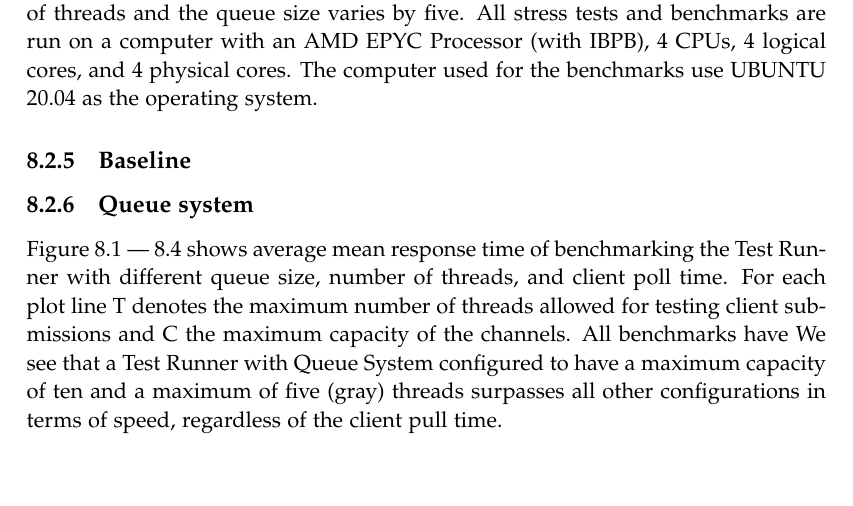
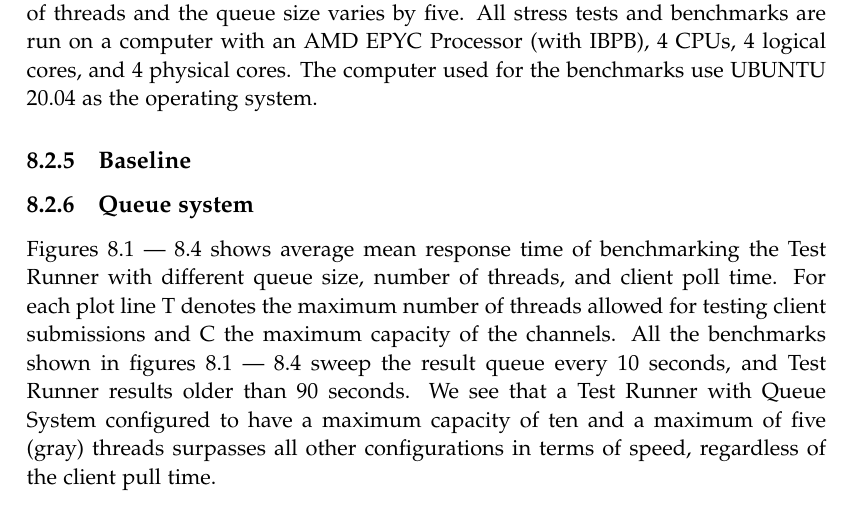
Before and after one commit to chhoumann/p7, a LaTeX thesis (report/master.tex, which reads report/sections/Chapter 09 - Evaluation/Benchmark.tex): part of page 47 of 63, cut so that both start at the same text, the shorter picture padded with empty space. Compiled offline with pdfLaTeX.

Commit message:
Update Benchmark.tex

```diff
--- a/report/sections/Chapter 09 - Evaluation/Benchmark.tex
+++ b/report/sections/Chapter 09 - Evaluation/Benchmark.tex
@@ -164,6 +164,6 @@ All stress tests and benchmarks are run on a computer with an AMD EPYC Processor
   \end{minipage}
 \end{figure}
 
-Figure \ref{fig:resultstart} --- \ref{fig:resultEnd} shows average mean response time of benchmarking the Test Runner with different queue size, number of threads, and client poll time. For each plot line T denotes the maximum number of threads allowed for testing client submissions and C the maximum capacity of the channels.
-All benchmarks have
+Figures \ref{fig:resultstart} --- \ref{fig:resultEnd} shows average mean response time of benchmarking the Test Runner with different queue size, number of threads, and client poll time. For each plot line T denotes the maximum number of threads allowed for testing client submissions and C the maximum capacity of the channels.
+All the benchmarks shown in figures \ref{fig:resultstart} --- \ref{fig:resultEnd} sweep the result queue every 10 seconds, and Test Runner results older than 90 seconds.
 We see that a Test Runner with Queue System configured to have a maximum capacity of ten and a maximum of five (gray) threads surpasses all other configurations in terms of speed, regardless of the client pull time.
```
